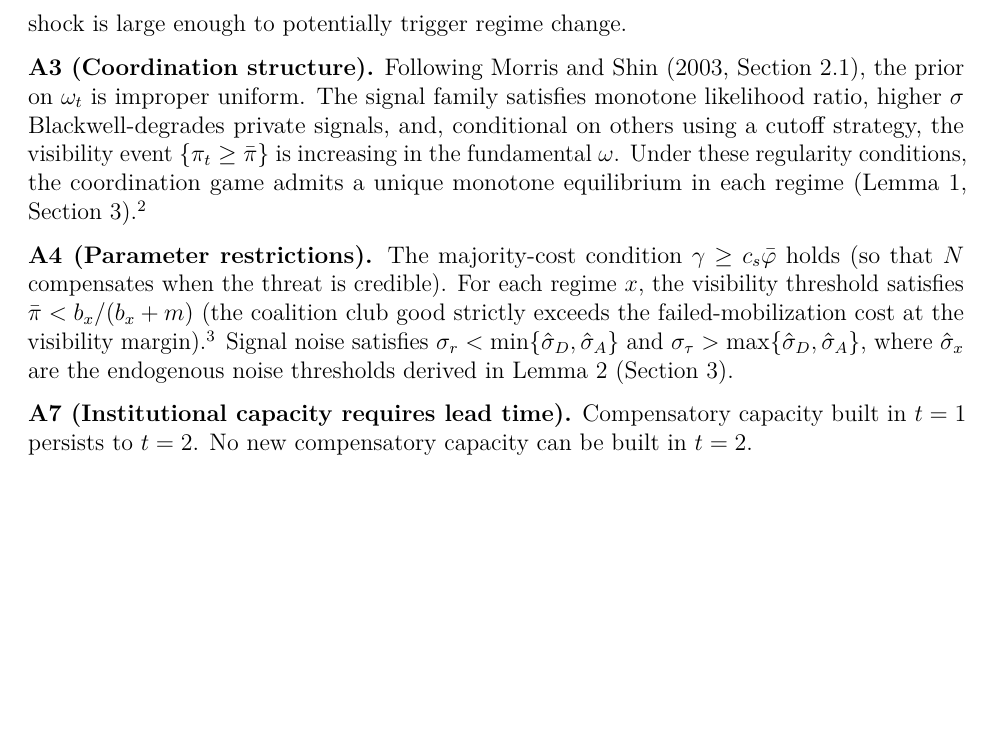
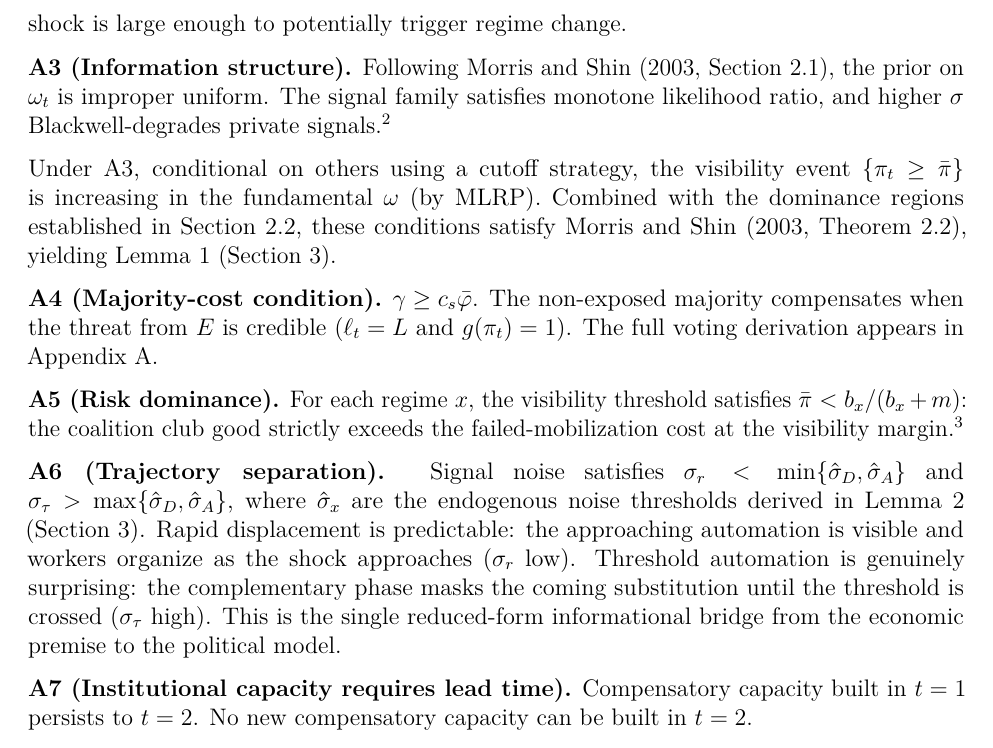
Before and after one commit to mgaldino/AI-democracy, an R Markdown document (paper.Rmd): part of page 7 of 22, cut so that both start at the same text, the shorter picture padded with empty space. Rendered offline with R 4.5, knitr and Pandoc, then LaTeX, with nearby package versions.

Commit message:
Unbundle A3→A3(slim), A4→A4+A5+A6
Old A3 (Coordination structure, 5 conditions) split into:
- A3 (Information structure): regularity only (uniform prior, MLRP, Blackwell)

Old A4 (Parameter restrictions, 3 clauses) split into:
- A4 (Majority-cost condition): γ ≥ c_s·φ̄
- A5 (Risk dominance): π̄ < b_x/(b_x+m)
- A6 (Trajectory separation): σ_r < σ̂ < σ_τ

Each assumption now has a single, citable role.

Co-Authored-By: Claude Opus 4.6 (1M context) <noreply@anthropic.com>

```diff
--- a/paper.Rmd
+++ b/paper.Rmd
@@ -102,9 +102,15 @@ Define the auxiliary variable $\Delta \equiv \theta W - k - w_E$, which represen
 
 **A2 (Automation can destabilize).** $\Delta + L > 0$, equivalently $L > |\Delta|$. The automation shock is large enough to potentially trigger regime change.
 
-**A3 (Coordination structure).** Following Morris and Shin (2003, Section 2.1), the prior on $\omega_t$ is improper uniform. The signal family satisfies monotone likelihood ratio, higher $\sigma$ Blackwell-degrades private signals, and, conditional on others using a cutoff strategy, the visibility event $\{\pi_t \geq \bar{\pi}\}$ is increasing in the fundamental $\omega$. Under these regularity conditions, the coordination game admits a unique monotone equilibrium in each regime (Lemma 1, Section 3).^[The mechanism is informational, not preferential: $E$ desires revolt equally under both shock types ($u_E(P)$ is the same). What differs is the capacity to coordinate, determined by the information structure of the shock. The improper uniform prior yields uniqueness for all $\sigma > 0$ and permits closed-form comparative statics via the Laplacian property (Morris and Shin 2003, Proposition 2.1).]
+**A3 (Information structure).** Following Morris and Shin (2003, Section 2.1), the prior on $\omega_t$ is improper uniform. The signal family satisfies monotone likelihood ratio, and higher $\sigma$ Blackwell-degrades private signals.^[The mechanism is informational, not preferential: $E$ desires revolt equally under both shock types ($u_E(P)$ is the same). What differs is the capacity to coordinate, determined by the information structure of the shock. The improper uniform prior yields uniqueness for all $\sigma > 0$ and permits closed-form comparative statics via the Laplacian property (Morris and Shin 2003, Proposition 2.1).]
 
-**A4 (Parameter restrictions).** The majority-cost condition $\gamma \geq c_s\bar{\varphi}$ holds (so that $N$ compensates when the threat is credible). For each regime $x$, the visibility threshold satisfies $\bar{\pi} < b_x/(b_x + m)$ (the coalition club good strictly exceeds the failed-mobilization cost at the visibility margin).^[This ensures that risk dominance selects participation in the low-noise limit (Morris and Shin 2003). When $\bar{\pi} \geq b_x/(b_x + m)$, coordination fails even under common knowledge of the shock.] Signal noise satisfies $\sigma_r < \min\{\hat{\sigma}_D, \hat{\sigma}_A\}$ and $\sigma_\tau > \max\{\hat{\sigma}_D, \hat{\sigma}_A\}$, where $\hat{\sigma}_x$ are the endogenous noise thresholds derived in Lemma 2 (Section 3).
+Under A3, conditional on others using a cutoff strategy, the visibility event $\{\pi_t \geq \bar{\pi}\}$ is increasing in the fundamental $\omega$ (by MLRP). Combined with the dominance regions established in Section 2.2, these conditions satisfy Morris and Shin (2003, Theorem 2.2), yielding Lemma 1 (Section 3).
+
+**A4 (Majority-cost condition).** $\gamma \geq c_s\bar{\varphi}$. The non-exposed majority compensates when the threat from $E$ is credible ($\ell_t = L$ and $g(\pi_t) = 1$). The full voting derivation appears in Appendix A.
+
+**A5 (Risk dominance).** For each regime $x$, the visibility threshold satisfies $\bar{\pi} < b_x/(b_x + m)$: the coalition club good strictly exceeds the failed-mobilization cost at the visibility margin.^[This ensures that risk dominance selects participation in the low-noise limit (Morris and Shin 2003). When $\bar{\pi} \geq b_x/(b_x + m)$, coordination fails even under common knowledge of the shock.]
+
+**A6 (Trajectory separation).** Signal noise satisfies $\sigma_r < \min\{\hat{\sigma}_D, \hat{\sigma}_A\}$ and $\sigma_\tau > \max\{\hat{\sigma}_D, \hat{\sigma}_A\}$, where $\hat{\sigma}_x$ are the endogenous noise thresholds derived in Lemma 2 (Section 3). Rapid displacement is predictable: the approaching automation is visible and workers organize as the shock approaches ($\sigma_r$ low). Threshold automation is genuinely surprising: the complementary phase masks the coming substitution until the threshold is crossed ($\sigma_\tau$ high). This is the single reduced-form informational bridge from the economic premise to the political model.
 
 **A7 (Institutional capacity requires lead time).** Compensatory capacity built in $t=1$ persists to $t=2$. No new compensatory capacity can be built in $t=2$.
 
```
